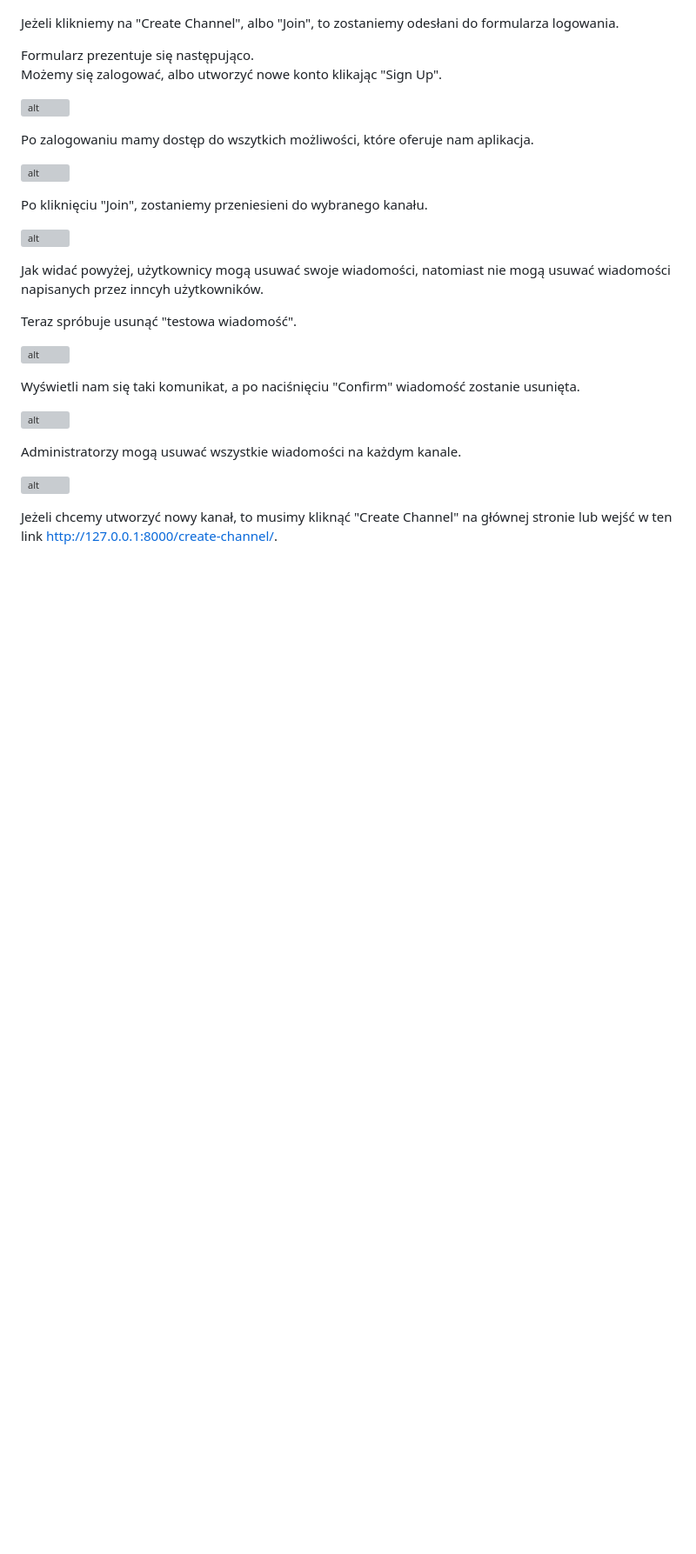
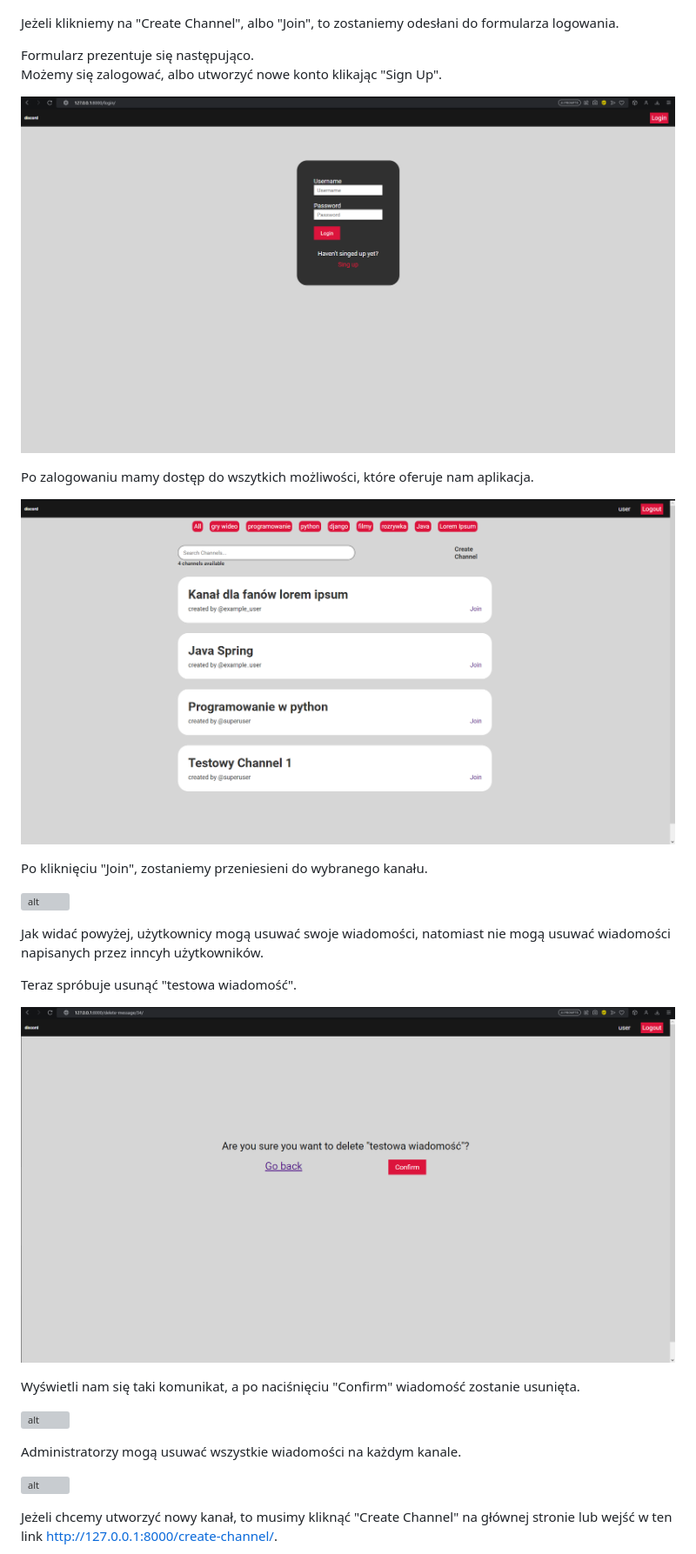
Before and after one commit to dpjk00/python_discord, a Markdown page: README.md, the part around one of its changes. Shown at 87% size. Drawn GitHub-style; blank space fills up the shorter version; grey boxes are pictures that could not be loaded.

```diff
--- a/README.md
+++ b/README.md
@@ -40,13 +40,13 @@ Jeżeli klikniemy na "Create Channel", albo "Join", to zostaniemy odesłani do f
 Formularz prezentuje się następująco.
 Możemy się zalogować, albo utworzyć nowe konto klikając "Sign Up".
 
-![alt](imgs/2.png)
+![alt](https://github.com/dpjk00/python_discord/blob/main/imgs/2.PNG)
 
 
 Po zalogowaniu mamy dostęp do wszytkich możliwości, które oferuje nam aplikacja.
 
 
-![alt](imgs/3.png "3")
+![alt](https://github.com/dpjk00/python_discord/blob/main/imgs/3.PNG)
 
 Po kliknięciu "Join", zostaniemy przeniesieni do wybranego kanału.
 
@@ -57,7 +57,7 @@ Jak widać powyżej, użytkownicy mogą usuwać swoje wiadomości, natomiast nie
 
 Teraz spróbuje usunąć "testowa wiadomość".
 
-![alt](imgs/5.png "5")
+![alt](https://github.com/dpjk00/python_discord/blob/main/imgs/5.PNG)
 
 Wyświetli nam się taki komunikat, a po naciśnięciu "Confirm" wiadomość zostanie usunięta.
 
```
Also changed, not shown: other parts of README.md (+20 -20 lines).
